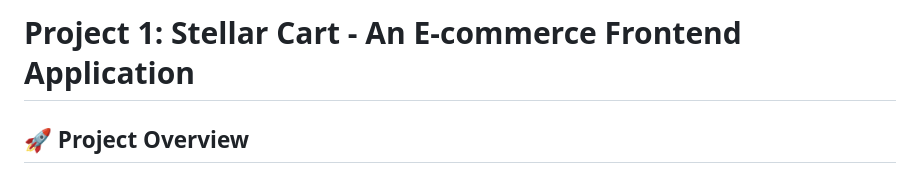
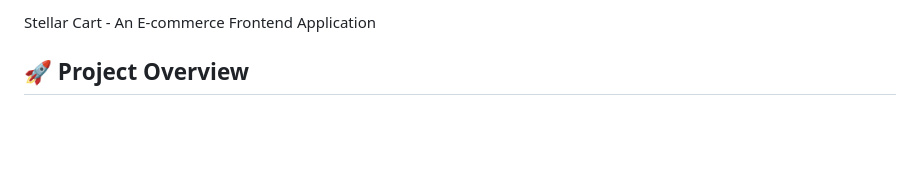
Before and after one commit to varshithdharmaj/E-Commerce-Website, a Markdown page: README.md, the part around the change. GitHub-like rendering; blank space fills up the shorter version.

```diff
--- a/README.md
+++ b/README.md
@@ -1,4 +1,4 @@
-# Project 1: Stellar Cart - An E-commerce Frontend Application
+ Stellar Cart - An E-commerce Frontend Application
 
 ## 🚀 Project Overview
 
```
